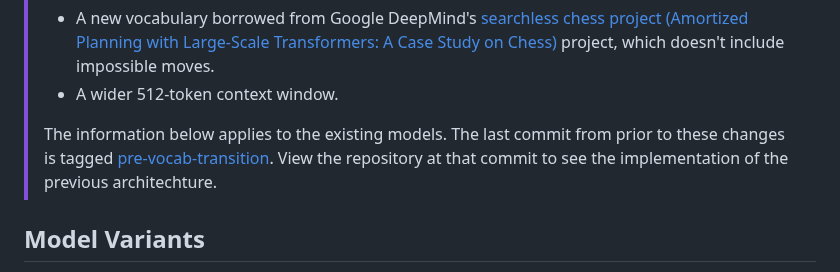
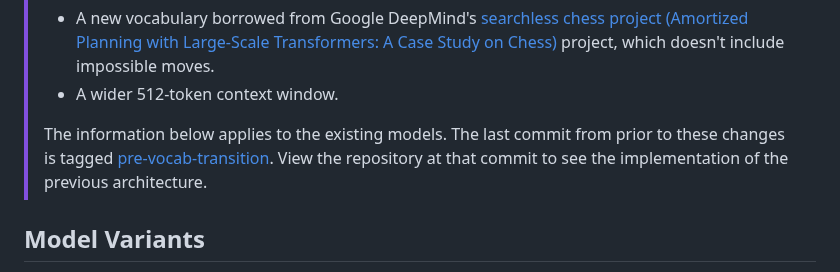
Before and after one commit to thomas-schweich/PAWN, a Markdown page: README.md, the part around the change. Rendered like a GitHub page.

Commit message:
Fix README type.

```diff
--- a/README.md
+++ b/README.md
@@ -17,7 +17,7 @@ Feel free to use PAWN in your own experiments. Note that PAWN was developed as a
 > - A new vocabulary borrowed from Google DeepMind's [searchless chess project (Amortized Planning with Large-Scale Transformers: A Case Study on Chess)](https://github.com/google-deepmind/searchless_chess) project, which doesn't include impossible moves.
 > - A wider 512-token context window.
 >
-> The information below applies to the existing models. The last commit from prior to these changes is tagged [pre-vocab-transition](https://github.com/thomas-schweich/PAWN/tree/pre-vocab-transition). View the repository at that commit to see the implementation of the previous architechture.
+> The information below applies to the existing models. The last commit from prior to these changes is tagged [pre-vocab-transition](https://github.com/thomas-schweich/PAWN/tree/pre-vocab-transition). View the repository at that commit to see the implementation of the previous architecture.
 
 
 
```
